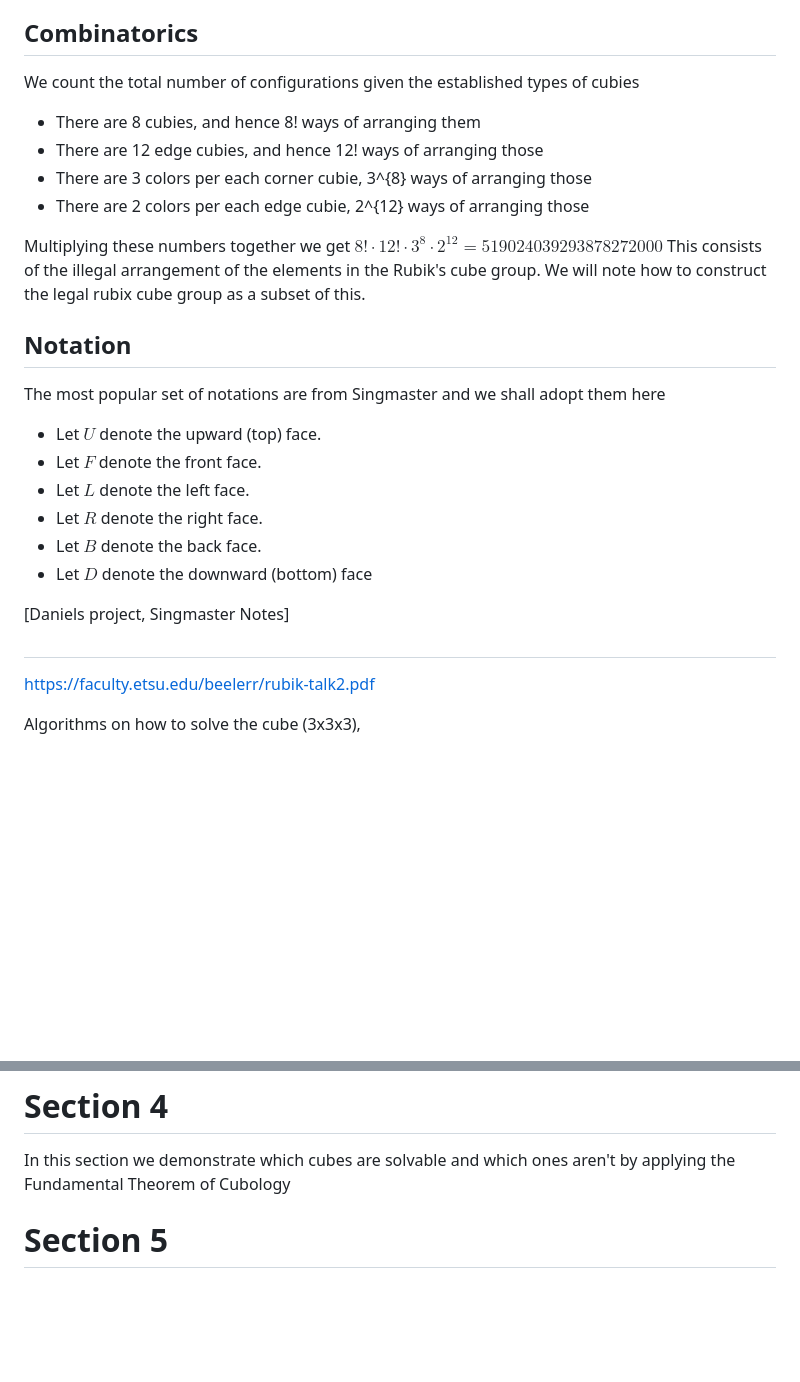
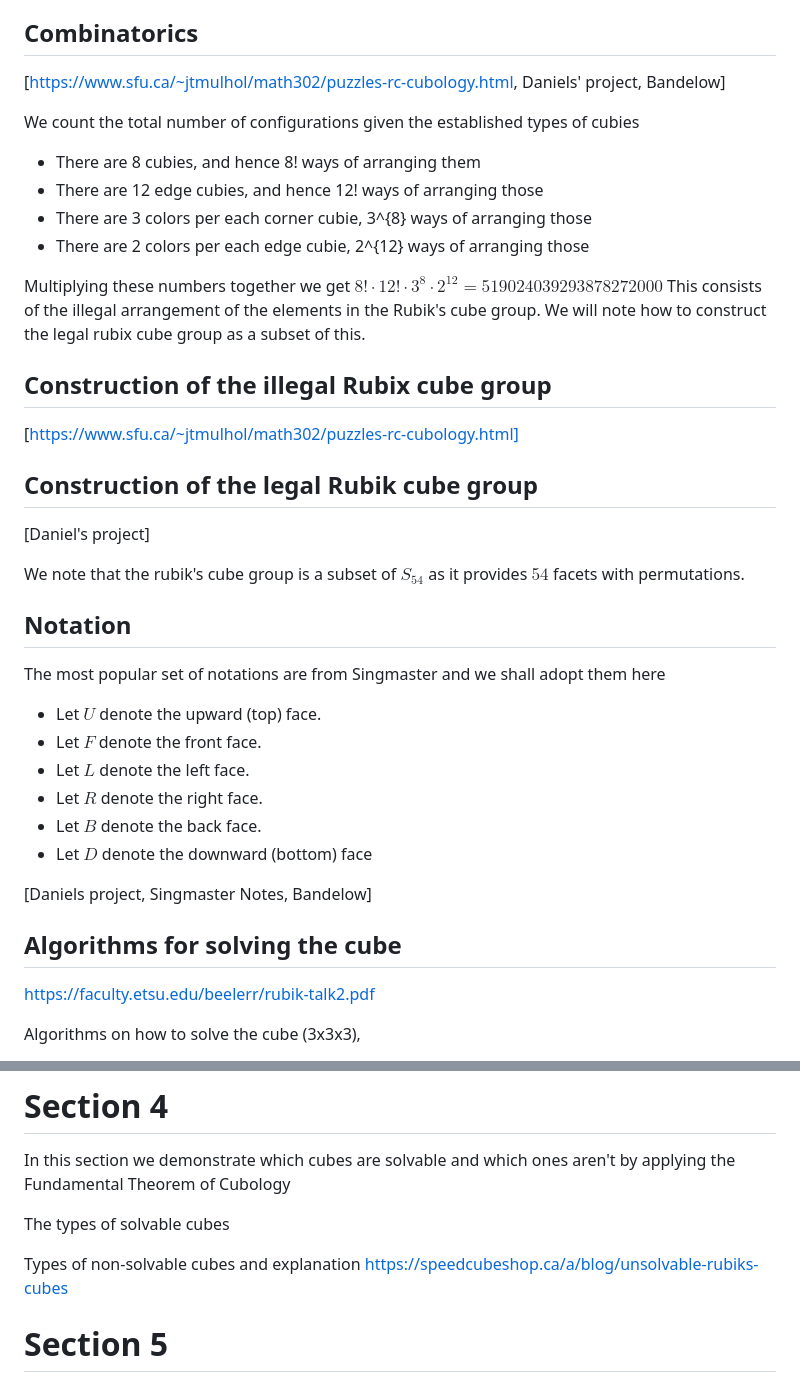
Before and after one commit to PradCoder/ExplorationsOnTheRubiksCube, a Markdown page: 4GR3Project.md, 2 parts joined by grey strips. Drawn GitHub-style; blank space fills up the shorter version.

```diff
--- a/4GR3Project.md
+++ b/4GR3Project.md
@@ -22,6 +22,8 @@ Note that regardless of motion the 6 center cubes stay fixed. We start counting
 
 ## Combinatorics
 
+[https://www.sfu.ca/~jtmulhol/math302/puzzles-rc-cubology.html, Daniels' project, Bandelow]
+
 We count the total number of configurations given the established types of cubies
 - There are 8 cubies, and hence 8! ways of arranging them
 - There are 12 edge cubies, and hence 12! ways of arranging those
@@ -33,6 +35,13 @@ $8!\cdot 12! \cdot 3^{8} \cdot 2^{12} = 519024039293878272000$
 This consists of the illegal arrangement of the elements in the Rubik's cube group.
 We will note how to construct the legal rubix cube group as a subset of this.
 
+## Construction of the illegal Rubix cube group
+[https://www.sfu.ca/~jtmulhol/math302/puzzles-rc-cubology.html]
+
+## Construction of the legal Rubik cube group
+[Daniel's project]
+
+We note that the rubik's cube group is a subset of $S_{54}$ as it provides $54$ facets with permutations.
 ## Notation
 
 The most popular set of notations are from Singmaster and we shall adopt them here
@@ -44,10 +53,10 @@ The most popular set of notations are from Singmaster and we shall adopt them he
 - Let $B$ denote the back face.
 - Let $D$ denote the downward (bottom) face
 
-[Daniels project, Singmaster Notes]
+[Daniels project, Singmaster Notes, Bandelow]
 
 
-##
+## Algorithms for solving the cube
 https://faculty.etsu.edu/beelerr/rubik-talk2.pdf
 
 
@@ -245,10 +219,15 @@ We notice that we can use a 4-tuple, $(\rho, \sigma,v,w)$ to describe any config
 
 In this section we demonstrate which cubes are solvable and which ones aren't by applying the Fundamental Theorem of Cubology
 
-<!-- -Take a solvable cube as an example
+<!-- Take a solvable cube as an example -->
 
--Take a non-solvable cube as an example
- -->
+The types of solvable cubes
+
+<!--Take a non-solvable cube as an example -->
+
+Types of non-solvable cubes and explanation
+ https://speedcubeshop.ca/a/blog/unsolvable-rubiks-cubes
+
 # Section 5
 
 In this section we discuss how the Fundamental Theorem of Cubology relates to the content covered in MATH 4GR3.
```
Also changed, not shown: other parts of 4GR3Project.md (+0 -35 lines).
